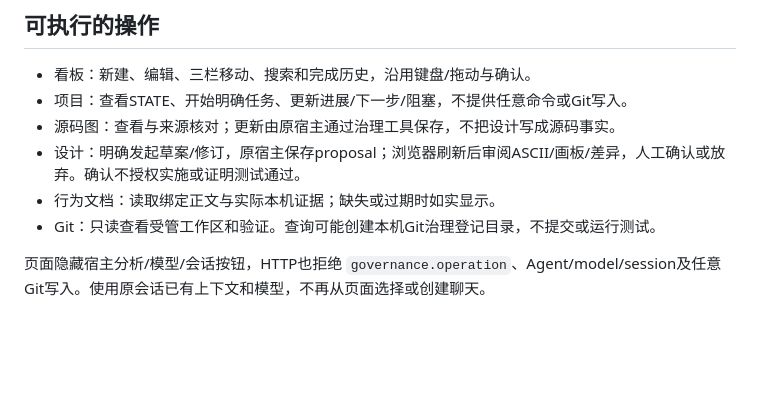
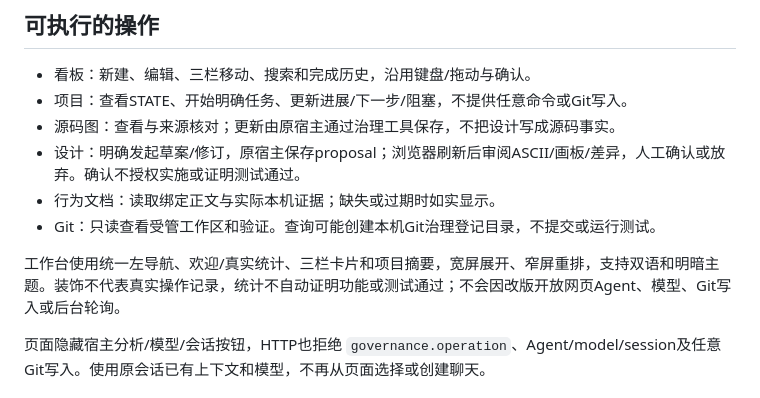
Before and after one commit to Tonkic/pi-agent-governance, a Markdown page: docs/web-console.md, the part around the change. GitHub-like rendering; blank space fills up the shorter version.

```diff
--- a/docs/web-console.md
+++ b/docs/web-console.md
@@ -48,6 +48,8 @@ node build/web/server.js --workspace D:/projects/example --port 4719
 - 行为文档：读取绑定正文与实际本机证据；缺失或过期时如实显示。
 - Git：只读查看受管工作区和验证。查询可能创建本机Git治理登记目录，不提交或运行测试。
 
+工作台使用统一左导航、欢迎/真实统计、三栏卡片和项目摘要，宽屏展开、窄屏重排，支持双语和明暗主题。装饰不代表真实操作记录，统计不自动证明功能或测试通过；不会因改版开放网页Agent、模型、Git写入或后台轮询。
+
 页面隐藏宿主分析/模型/会话按钮，HTTP也拒绝 `governance.operation`、Agent/model/session及任意Git写入。使用原会话已有上下文和模型，不再从页面选择或创建聊天。
 
 ## 共享数据与安全
```
Also changed, not shown: docs/project.md (+2 -0 lines), 1 other file.
